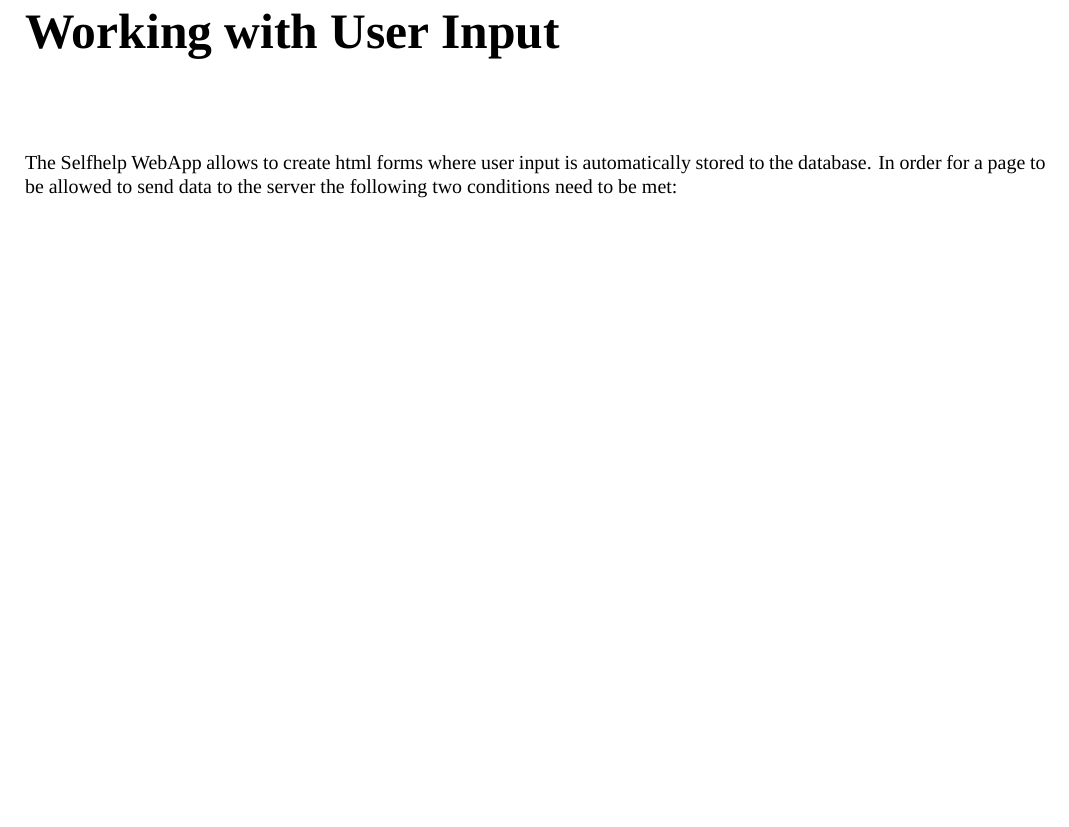
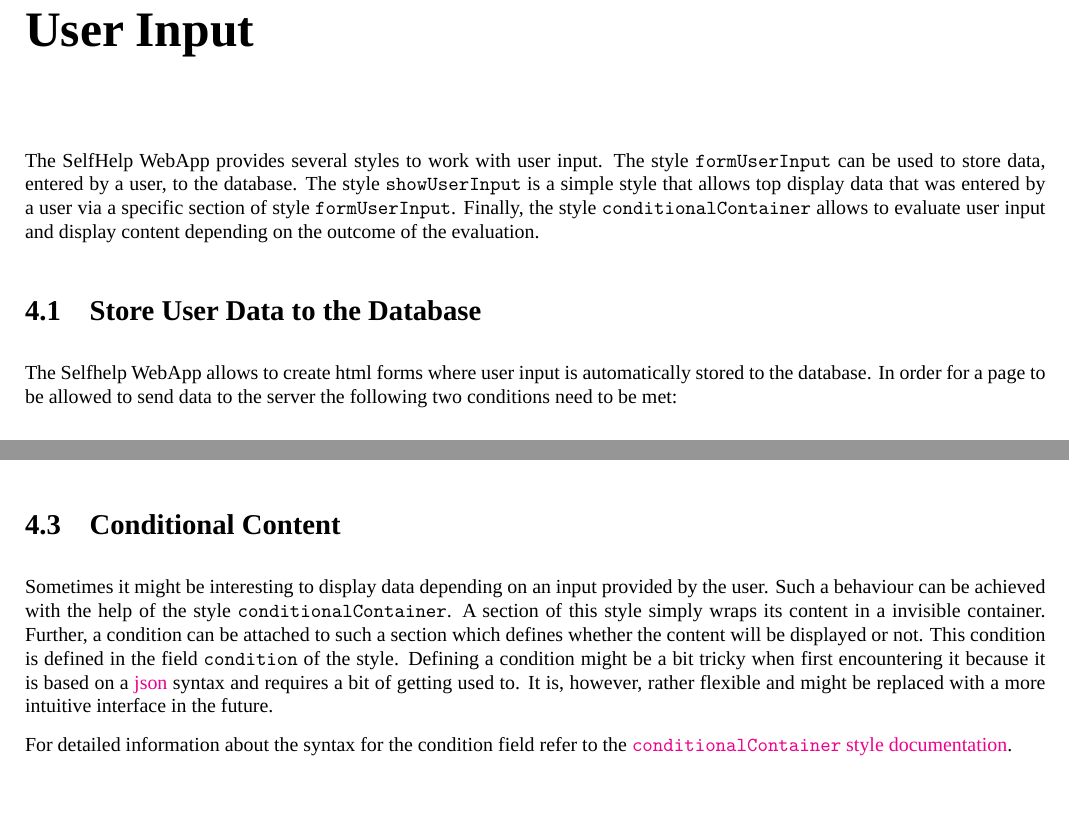
Before and after one commit to humdek-unibe-ch/sh-docs-tutorial, a LaTeX book (tutorial.tex): part of page 12 of 15 before the commit and two parts of pages 12 and 14 of 16 after it, the two joined at a grey line, cut so that both start at the same text, the shorter picture padded with empty space. Compiled offline with LuaLaTeX; a missing font is replaced by an installed copy or a similar font.

Commit message:
update to v0.9.9

```diff
--- a/tutorial.tex
+++ b/tutorial.tex
@@ -454,4 +428,3 @@ Note that sections that are added to the navigation page \Colorbox{light-gray}{\
 Also note that navigation sections can be arranged hierarchically by using the field \texttt{navigation} in the card \emph{Section Properties} of a navigation section and adding a child navigation section.
 
 %==============================================================================
-\chapter{Working with User Input}\label{sec.user_input}
@@ -458,3 +459,11 @@ Also note that navigation sections can be arranged hierarchically by using the f
+\chapter{User Input}\label{sec.user_input}
+
+The SelfHelp WebApp provides several styles to work with user input.
+The style \texttt{formUserInput} can be used to store data, entered by a user, to the database.
+The style \texttt{showUserInput} is a simple style that allows top display data that was entered by a user via a specific section of style \texttt{formUserInput}.
+Finally, the style \texttt{conditionalContainer} allows to evaluate user input and display content depending on the outcome of the evaluation.
+
+\section{Store User Data to the Database}
 The Selfhelp WebApp allows to create html forms where user input is automatically stored to the database.
 In order for a page to be allowed to send data to the server the following two conditions need to be met:
 \begin{enumerate}
@@ -545,6 +556,16 @@ However if \texttt{is\_log} is not set the timestamp disappears and the input fi
 If instead of the style \texttt{formUserInput} the style \texttt{form} is used, the input data is not automatically stored in the database.
 In this case a custom style or component needs to be created which is handling the user data (see Chapter~\ref{sec.extend}).
 
+\section{Conditional Content}
+Sometimes it might be interesting to display data depending on an input provided by the user.
+Such a behaviour can be achieved with the help of the style \texttt{conditionalContainer}.
+A section of this style simply wraps its content in a invisible container.
+Further, a condition can be attached to such a section which defines whether the content will be displayed or not.
+This condition is defined in the field \texttt{condition} of the style.
+Defining a condition might be a bit tricky when first encountering it because it is based on a \href{http://www.json.org/}{json} syntax and requires a bit of getting used to.
+It is, however, rather flexible and might be replaced with a more intuitive interface in the future.
+
+For detailed information about the syntax for the condition field refer to the \href{https://selfhelp.psy.unibe.ch/demo/style/362}{\texttt{conditionalContainer} style documentation}.
 
 %==============================================================================
 \chapter{User Management}\label{sec.user}
```
Also changed, not shown: tutorial.pdf, tutorial.tex (58 more changed lines).
